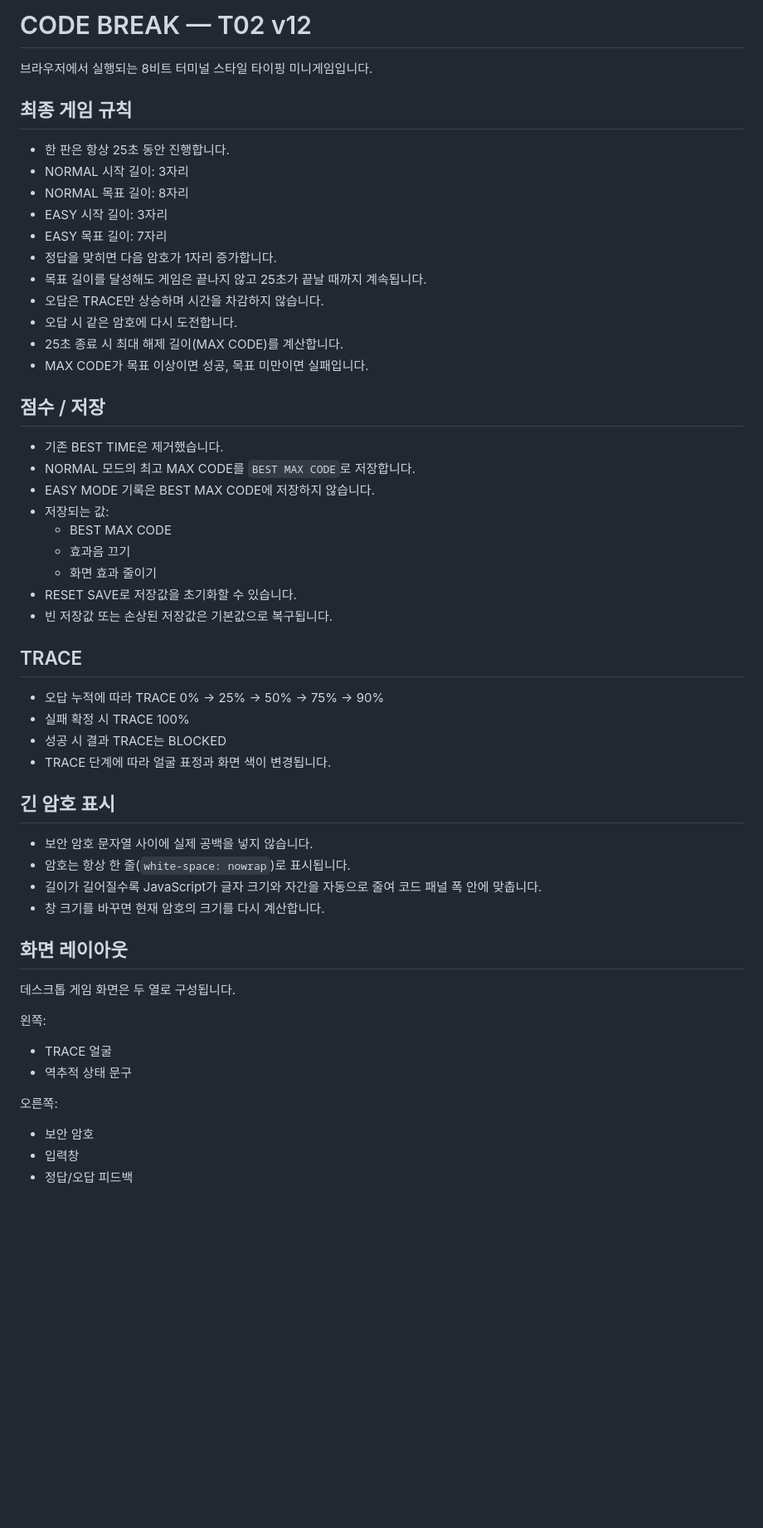
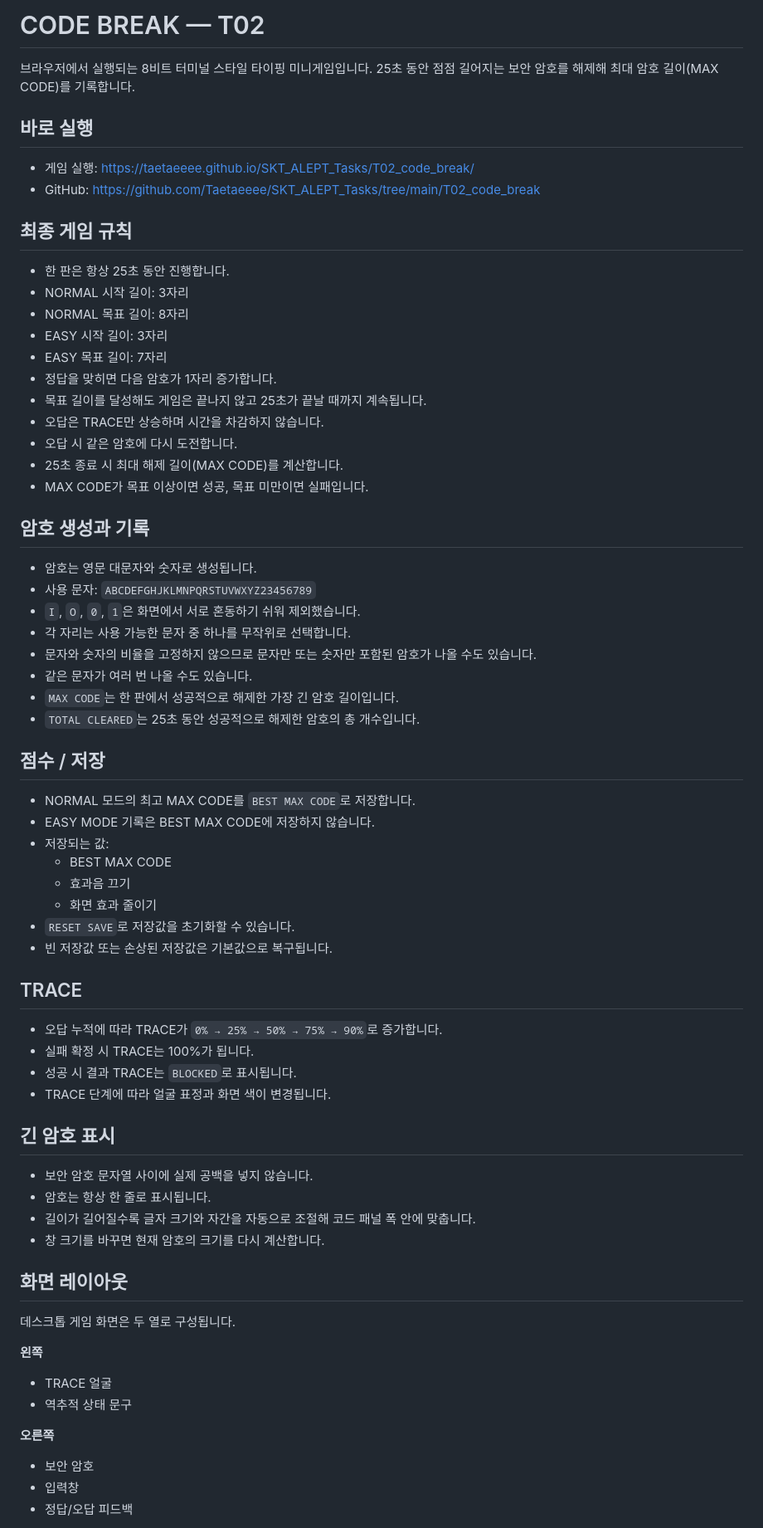
Before and after one commit to Taetaeeee/SKT_ALEPT_Tasks, a Markdown page: T02_code_break/README.md, the part around one of its changes. Shown at 83% size. Rendered like a GitHub page; blank space fills up the shorter version.

```diff
--- a/T02_code_break/README.md
+++ b/T02_code_break/README.md
@@ -1,8 +1,15 @@
-# CODE BREAK — T02 v12
+# CODE BREAK — T02
 
 브라우저에서 실행되는 8비트 터미널 스타일 타이핑 미니게임입니다.
+25초 동안 점점 길어지는 보안 암호를 해제해 최대 암호 길이(MAX CODE)를 기록합니다.
+
+## 바로 실행
+
+- 게임 실행: https://taetaeeee.github.io/SKT_ALEPT_Tasks/T02_code_break/
+- GitHub: https://github.com/Taetaeeee/SKT_ALEPT_Tasks/tree/main/T02_code_break
 
 ## 최종 게임 규칙
+
 - 한 판은 항상 25초 동안 진행합니다.
 - NORMAL 시작 길이: 3자리
 - NORMAL 목표 길이: 8자리
@@ -15,37 +22,51 @@
 - 25초 종료 시 최대 해제 길이(MAX CODE)를 계산합니다.
 - MAX CODE가 목표 이상이면 성공, 목표 미만이면 실패입니다.
 
+## 암호 생성과 기록
+
+- 암호는 영문 대문자와 숫자로 생성됩니다.
+- 사용 문자: `ABCDEFGHJKLMNPQRSTUVWXYZ23456789`
+- `I`, `O`, `0`, `1`은 화면에서 서로 혼동하기 쉬워 제외했습니다.
+- 각 자리는 사용 가능한 문자 중 하나를 무작위로 선택합니다.
+- 문자와 숫자의 비율을 고정하지 않으므로 문자만 또는 숫자만 포함된 암호가 나올 수도 있습니다.
+- 같은 문자가 여러 번 나올 수도 있습니다.
+- `MAX CODE`는 한 판에서 성공적으로 해제한 가장 긴 암호 길이입니다.
+- `TOTAL CLEARED`는 25초 동안 성공적으로 해제한 암호의 총 개수입니다.
+
 ## 점수 / 저장
-- 기존 BEST TIME은 제거했습니다.
+
 - NORMAL 모드의 최고 MAX CODE를 `BEST MAX CODE`로 저장합니다.
 - EASY MODE 기록은 BEST MAX CODE에 저장하지 않습니다.
 - 저장되는 값:
   - BEST MAX CODE
   - 효과음 끄기
   - 화면 효과 줄이기
-- RESET SAVE로 저장값을 초기화할 수 있습니다.
+- `RESET SAVE`로 저장값을 초기화할 수 있습니다.
 - 빈 저장값 또는 손상된 저장값은 기본값으로 복구됩니다.
 
 ## TRACE
-- 오답 누적에 따라 TRACE 0% → 25% → 50% → 75% → 90%
-- 실패 확정 시 TRACE 100%
-- 성공 시 결과 TRACE는 BLOCKED
+
+- 오답 누적에 따라 TRACE가 `0% → 25% → 50% → 75% → 90%`로 증가합니다.
+- 실패 확정 시 TRACE는 100%가 됩니다.
+- 성공 시 결과 TRACE는 `BLOCKED`로 표시됩니다.
 - TRACE 단계에 따라 얼굴 표정과 화면 색이 변경됩니다.
 
 ## 긴 암호 표시
+
 - 보안 암호 문자열 사이에 실제 공백을 넣지 않습니다.
-- 암호는 항상 한 줄(`white-space: nowrap`)로 표시됩니다.
-- 길이가 길어질수록 JavaScript가 글자 크기와 자간을 자동으로 줄여 코드 패널 폭 안에 맞춥니다.
+- 암호는 항상 한 줄로 표시됩니다.
+- 길이가 길어질수록 글자 크기와 자간을 자동으로 조절해 코드 패널 폭 안에 맞춥니다.
 - 창 크기를 바꾸면 현재 암호의 크기를 다시 계산합니다.
 
 ## 화면 레이아웃
+
 데스크톱 게임 화면은 두 열로 구성됩니다.
 
-왼쪽:
+**왼쪽**
 - TRACE 얼굴
 - 역추적 상태 문구
 
-오른쪽:
+**오른쪽**
 - 보안 암호
 - 입력창
 - 정답/오답 피드백
```
Also changed, not shown: other parts of T02_code_break/README.md (+8 -28 lines).
